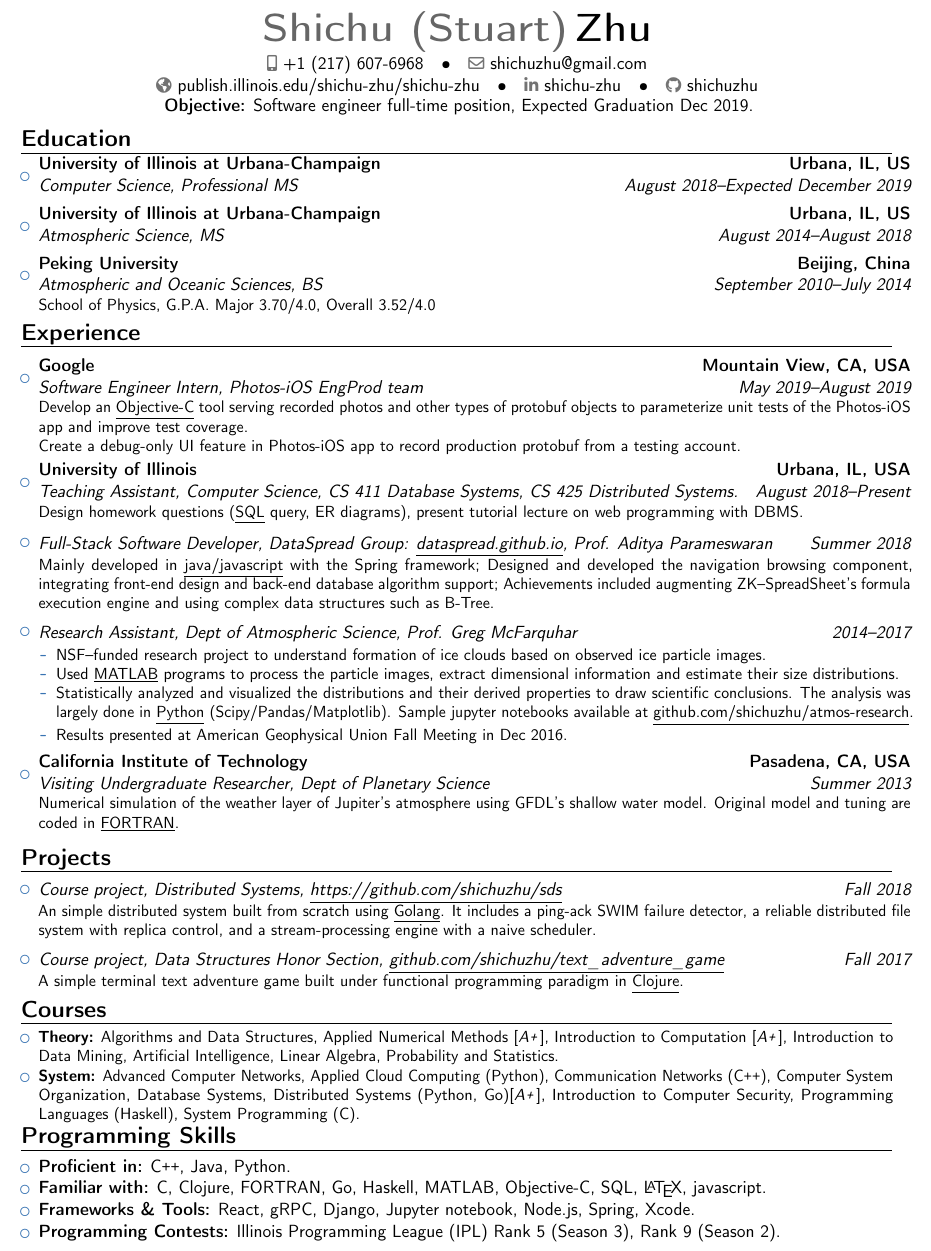
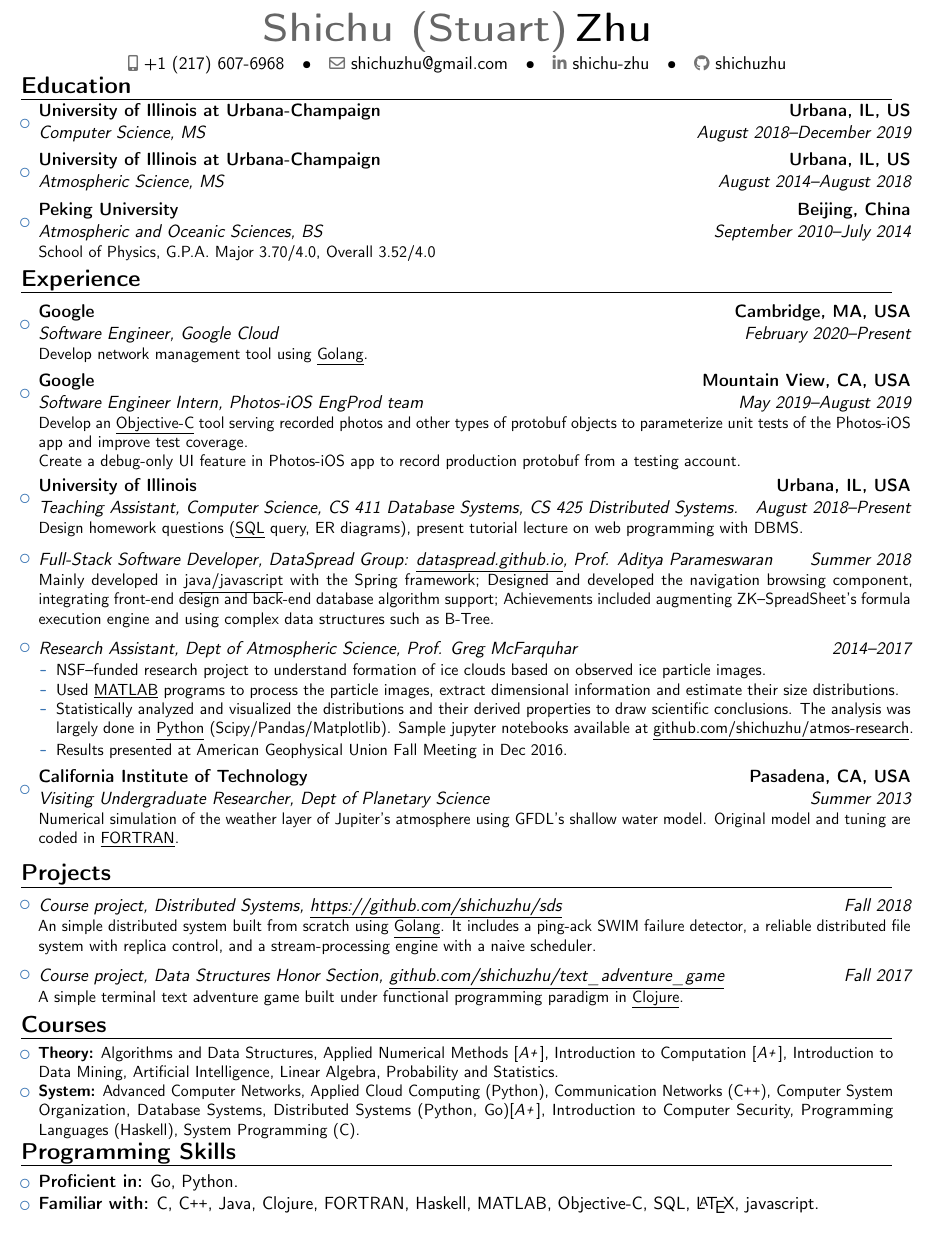
Before and after one commit to shichuzhu/resume, a LaTeX CV (cv_shichuzhu.tex): part of the page, cut so that both start at the same text. Compiled offline with pdfLaTeX.

Commit message:
Update to 2022.9.13

```diff
--- a/cv_shichuzhu.tex
+++ b/cv_shichuzhu.tex
@@ -32,25 +32,21 @@
 \social[linkedin][www.linkedin.com/in/shichu-stuart-zhu-11aa8856/]{shichu-zhu}
 \social[github]{shichuzhu}
 \email{shichuzhu@gmail.com}% optional, remove / comment the line if not wanted
-\homepage{publish.illinois.edu/shichu-zhu/shichu-zhu}% optional, remove / comment the line if not wanted
+% \homepage{publish.illinois.edu/shichu-zhu/shichu-zhu}% optional, remove / comment the line if not wanted
 % Photo possible
 
 \begin{document}
 \makecvtitle
 
 \vspace{-40pt}
-\begin{center}
-	\textbf{Objective:} Software engineer full-time position, Expected Graduation Dec 2019.
-\end{center}
-\vspace{-20pt}
 \section{Education}
 \vspace{-5pt}
 \begin{itemize}
-	\item {\cventry{August 2018--Expected December 2019}
+	\item {\cventry{August 2018--December 2019}
 	      {Computer Science}
 	      {University of Illinois at Urbana-Champaign}
 	      {Urbana, IL, US}
-	      {Professional MS}
+	      {MS}
 	      {}
 	      }
 
@@ -82,6 +78,15 @@
 	%       {I was responsible for the administrative duties and the tidiness and general order of the site.}
 	%       }
 
+	\item{\cventry{February 2020--Present}
+	      {Software Engineer}
+	      {Google}
+	      %   {}
+	      {Cambridge, MA, USA}
+	      {Google Cloud}
+	      {Develop network management tool using \underline{Golang}.}
+	      }
+
 	\item{\cventry{May 2019--August 2019}
 	      {Software Engineer Intern}
 	      {Google}
@@ -229,30 +235,20 @@
 \vspace{-5pt}
 \begin{itemize}
 	\item \textbf{Proficient in:}
-	      C\texttt{++},
-	      Java,
+	      Go,
 	      Python.
 	\item \textbf{Familiar with:}
 		  C,
+	      C\texttt{++},
+	      Java,
 	      Clojure,
 	      FORTRAN,
-	      Go,
 	      Haskell,
 	      MATLAB,
 		  Objective-C,
 	      SQL,
 	      \LaTeX,
 	      javascript.
-	\item \textbf{Frameworks \& Tools:}
-	      React,
-	      gRPC,
-	      Django,
-	      Jupyter notebook,
-	      Node.js,
-		  Spring,
-		  Xcode.
-	\item \textbf{Programming Contests:}
-	      \href{https://icpc.cs.illinois.edu/halloffame.html}{Illinois Programming League} (IPL) Rank 5 (Season 3), Rank 9 (Season 2).
 \end{itemize}
 
 % Publications from a BibTeX file without multibib
```
Also changed, not shown: cv_shichuzhu.tex (1 more changed lines).
